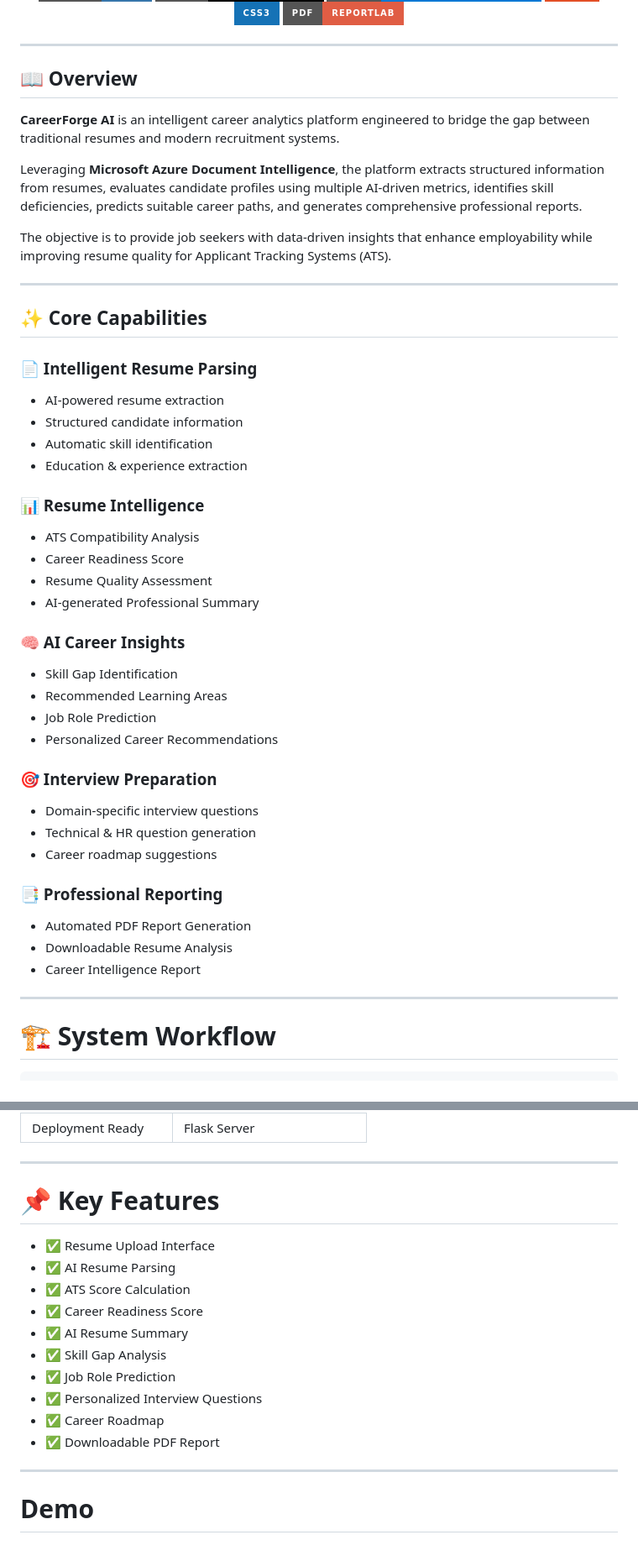
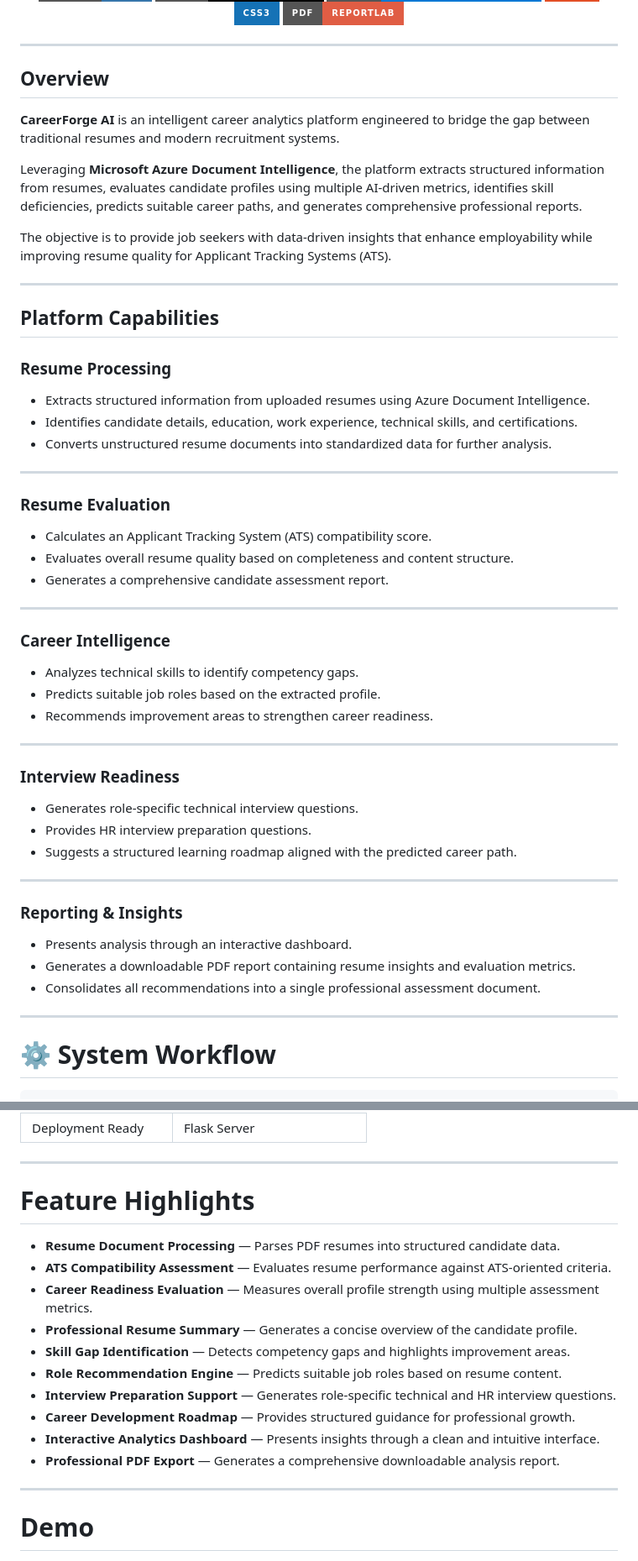
Before and after one commit to minal-codes/CareerForgeAI, a Markdown page: README.md, 2 parts joined by grey strips. Shown at 84% size. GitHub-like rendering; badges without logos.

````diff
--- a/README.md
+++ b/README.md
@@ -17,7 +17,7 @@ Transform resumes into actionable career intelligence using AI-powered document
 
 ---
 
-## 📖 Overview
+##  Overview
 
 **CareerForge AI** is an intelligent career analytics platform engineered to bridge the gap between traditional resumes and modern recruitment systems.
 
@@ -27,38 +27,44 @@ The objective is to provide job seekers with data-driven insights that enhance e
 
 ---
 
-## ✨ Core Capabilities
+##  Platform Capabilities
 
-### 📄 Intelligent Resume Parsing
-- AI-powered resume extraction
-- Structured candidate information
-- Automatic skill identification
-- Education & experience extraction
-
-### 📊 Resume Intelligence
-- ATS Compatibility Analysis
-- Career Readiness Score
-- Resume Quality Assessment
-- AI-generated Professional Summary
-
-### 🧠 AI Career Insights
-- Skill Gap Identification
-- Recommended Learning Areas
-- Job Role Prediction
-- Personalized Career Recommendations
-
-### 🎯 Interview Preparation
-- Domain-specific interview questions
-- Technical & HR question generation
-- Career roadmap suggestions
-
-### 📑 Professional Reporting
-- Automated PDF Report Generation
-- Downloadable Resume Analysis
-- Career Intelligence Report
+### Resume Processing
+- Extracts structured information from uploaded resumes using Azure Document Intelligence.
+- Identifies candidate details, education, work experience, technical skills, and certifications.
+- Converts unstructured resume documents into standardized data for further analysis.
 
 ---
 
-# 🏗 System Workflow
+### Resume Evaluation
+- Calculates an Applicant Tracking System (ATS) compatibility score.
+- Evaluates overall resume quality based on completeness and content structure.
+- Generates a comprehensive candidate assessment report.
+
+---
+
+### Career Intelligence
+- Analyzes technical skills to identify competency gaps.
+- Predicts suitable job roles based on the extracted profile.
+- Recommends improvement areas to strengthen career readiness.
+
+---
+
+### Interview Readiness
+- Generates role-specific technical interview questions.
+- Provides HR interview preparation questions.
+- Suggests a structured learning roadmap aligned with the predicted career path.
+
+---
+
+### Reporting & Insights
+- Presents analysis through an interactive dashboard.
+- Generates a downloadable PDF report containing resume insights and evaluation metrics.
+- Consolidates all recommendations into a single professional assessment document.
+
+---
+
+
+# ⚙️ System Workflow
 
 ```text
@@ -98,18 +144,18 @@ Professional PDF Report
 
 ---
 
-# 📌 Key Features
+# Feature Highlights
 
-- ✅ Resume Upload Interface
-- ✅ AI Resume Parsing
-- ✅ ATS Score Calculation
-- ✅ Career Readiness Score
-- ✅ AI Resume Summary
-- ✅ Skill Gap Analysis
-- ✅ Job Role Prediction
-- ✅ Personalized Interview Questions
-- ✅ Career Roadmap
-- ✅ Downloadable PDF Report
+- **Resume Document Processing** — Parses PDF resumes into structured candidate data.
+- **ATS Compatibility Assessment** — Evaluates resume performance against ATS-oriented criteria.
+- **Career Readiness Evaluation** — Measures overall profile strength using multiple assessment metrics.
+- **Professional Resume Summary** — Generates a concise overview of the candidate profile.
+- **Skill Gap Identification** — Detects competency gaps and highlights improvement areas.
+- **Role Recommendation Engine** — Predicts suitable job roles based on resume content.
+- **Interview Preparation Support** — Generates role-specific technical and HR interview questions.
+- **Career Development Roadmap** — Provides structured guidance for professional growth.
+- **Interactive Analytics Dashboard** — Presents insights through a clean and intuitive interface.
+- **Professional PDF Export** — Generates a comprehensive downloadable analysis report.
 
 ---
 
````
Also changed, not shown: other parts of README.md (+65 -42 lines).
